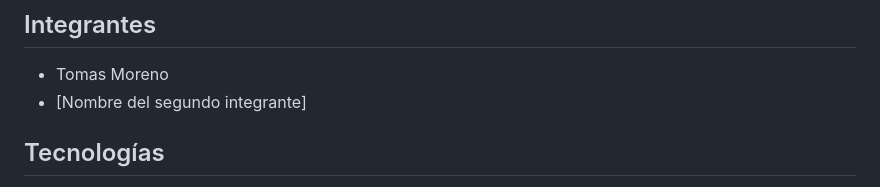
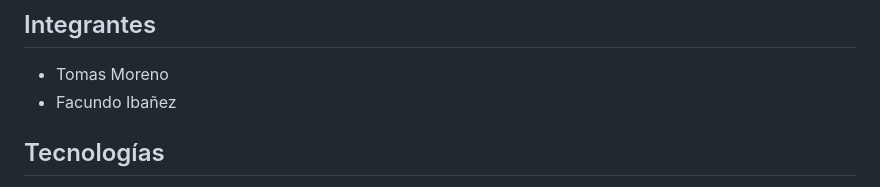
Before and after one commit to TomasMoreno21/TP_DT2_Opencode, a Markdown page: README.md, the part around the change. Rendered like a GitHub page.

Commit message:
docs: completar integrantes en README (Facundo Ibañez)

```diff
--- a/README.md
+++ b/README.md
@@ -5,7 +5,7 @@ Fast Move es un videojuego de plataformas *time-attack*: en 60 segundos hay que
 ## Integrantes
 
 - Tomas Moreno
-- [Nombre del segundo integrante]
+- Facundo Ibañez
 
 ## Tecnologías
 
```
